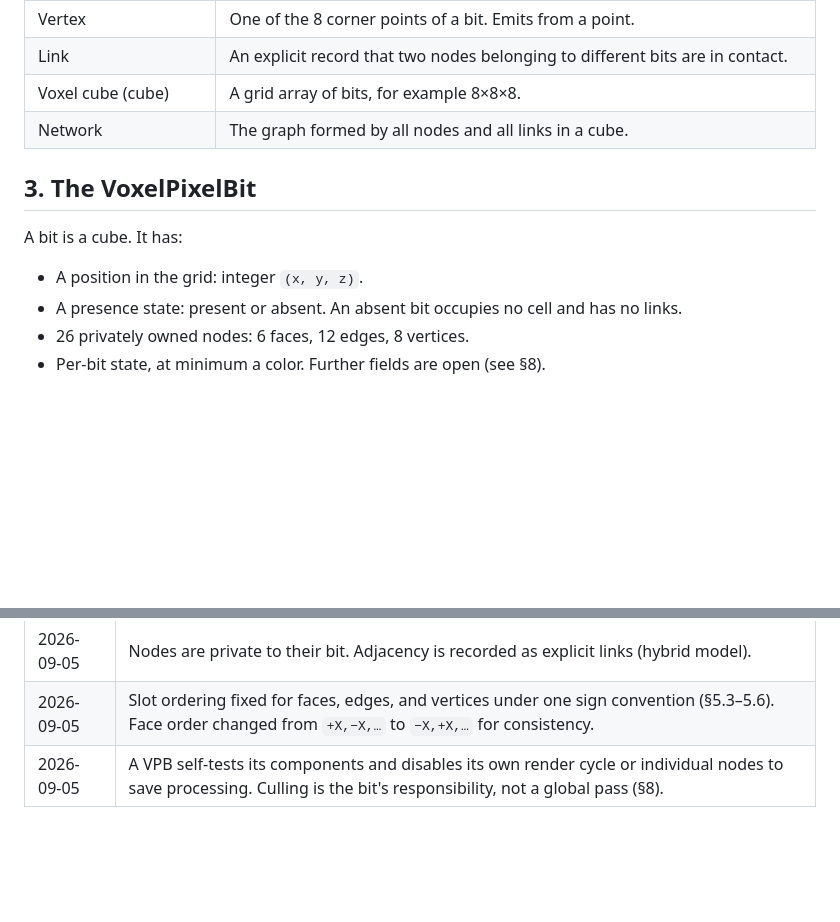
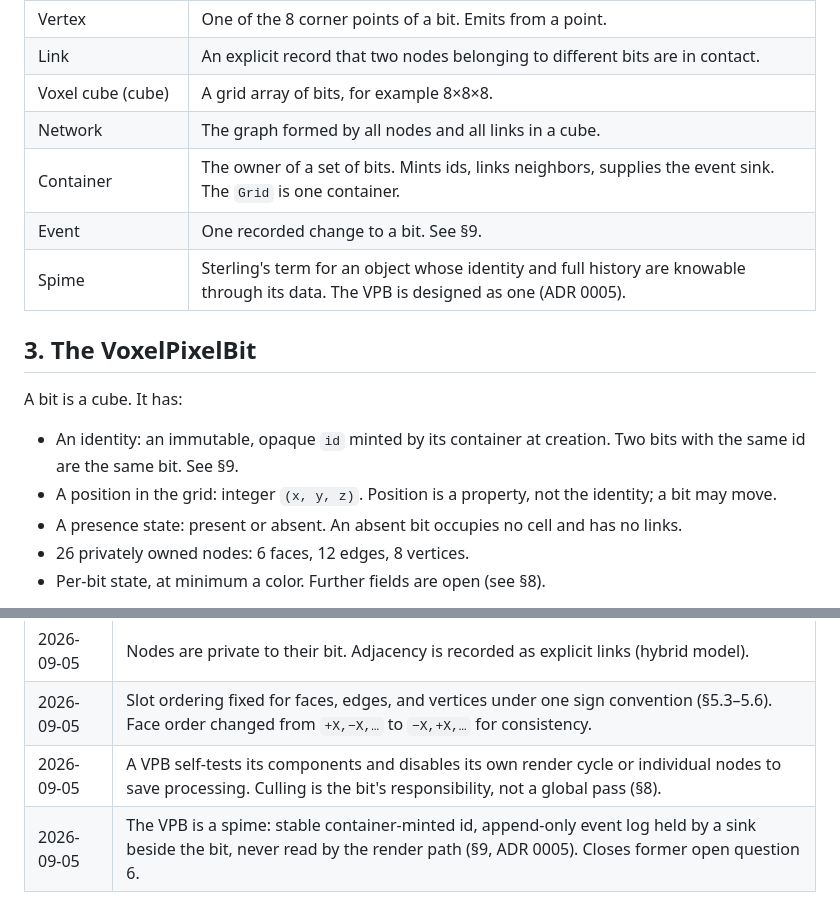
Before and after one commit to skinnerboxentertainment/VoxelPixelThingie, a Markdown page: SPEC.md, 2 parts joined by grey strips. Rendered like a GitHub page; blank space fills up the shorter version.

```diff
--- a/SPEC.md
+++ b/SPEC.md
@@ -24,12 +24,18 @@ define the bit's responsibility toward the renderer (§8).
 | Link | An explicit record that two nodes belonging to different bits are in contact. |
 | Voxel cube (cube) | A grid array of bits, for example 8×8×8. |
 | Network | The graph formed by all nodes and all links in a cube. |
+| Container | The owner of a set of bits. Mints ids, links neighbors, supplies the event sink. The `Grid` is one container. |
+| Event | One recorded change to a bit. See §9. |
+| Spime | Sterling's term for an object whose identity and full history are knowable through its data. The VPB is designed as one (ADR 0005). |
 
 ## 3. The VoxelPixelBit
 
 A bit is a cube. It has:
 
-- A position in the grid: integer `(x, y, z)`.
+- An identity: an immutable, opaque `id` minted by its container at
+  creation. Two bits with the same id are the same bit. See §9.
+- A position in the grid: integer `(x, y, z)`. Position is a property, not
+  the identity; a bit may move.
 - A presence state: present or absent. An absent bit occupies no cell and
   has no links.
 - 26 privately owned nodes: 6 faces, 12 edges, 8 vertices.
@@ -332,3 +381,4 @@ decision belongs to the bit, and a parent only short-circuits it.
 | 2026-09-05 | Nodes are private to their bit. Adjacency is recorded as explicit links (hybrid model). |
 | 2026-09-05 | Slot ordering fixed for faces, edges, and vertices under one sign convention (§5.3–5.6). Face order changed from `+X,−X,…` to `−X,+X,…` for consistency. |
 | 2026-09-05 | A VPB self-tests its components and disables its own render cycle or individual nodes to save processing. Culling is the bit's responsibility, not a global pass (§8). |
+| 2026-09-05 | The VPB is a spime: stable container-minted id, append-only event log held by a sink beside the bit, never read by the render path (§9, ADR 0005). Closes former open question 6. |
```
Also changed, not shown: other parts of SPEC.md (+47 -4 lines), docs/adr/0005-the-vpb-is-a-spime.md (added, +99 -0 lines).
